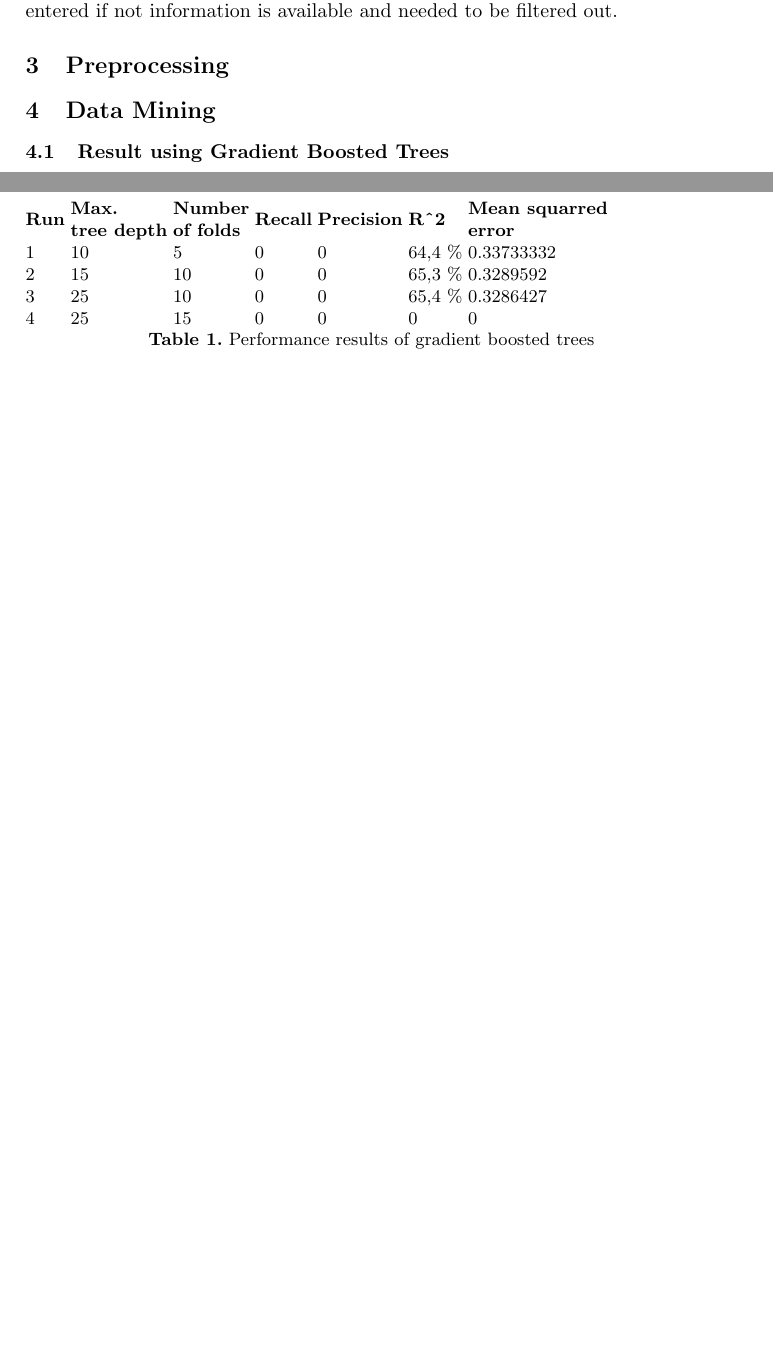
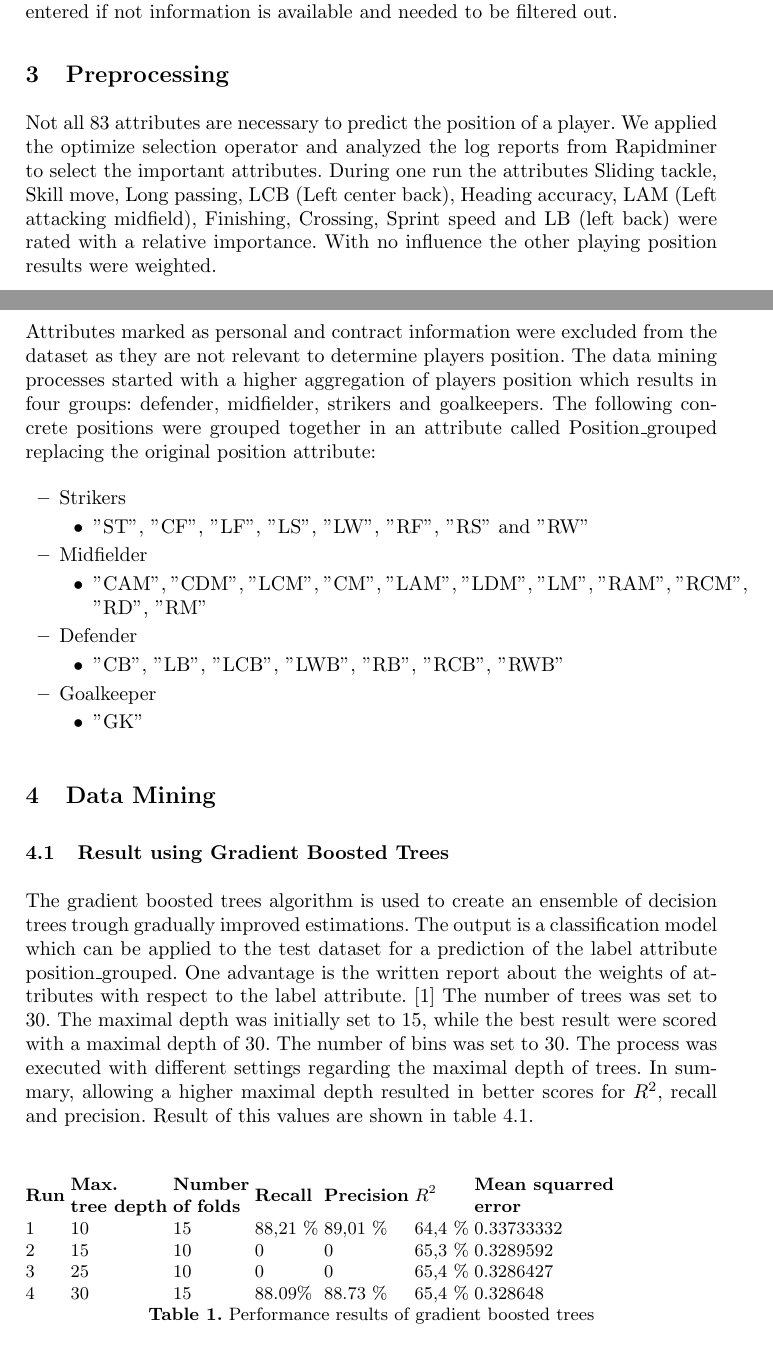
Before and after one commit to caramaria/DataMining1, a LaTeX paper (report/ProjectDocumentation/dataMining1_team9.tex, which reads report/ProjectDocumentation/datamining.tex, report/ProjectDocumentation/pre.tex): two parts of pages 3 and 4 of 4 before the commit and two parts of pages 3 and 4 of 5 after it, joined at a grey line, cut so that both start at the same text, the shorter picture padded with empty space. Compiled offline with pdfLaTeX.

Commit message:
changes in gradient boosted trees text

```diff
--- a/report/ProjectDocumentation/datamining.tex
+++ b/report/ProjectDocumentation/datamining.tex
@@ -1,13 +1,20 @@
 \section{Data Mining}
 \subsection{Result using Gradient Boosted Trees}
 
+The gradient boosted trees algorithm is used to create an ensemble of decision trees trough gradually improved estimations. The output is a classification model which can be applied to the test dataset for a prediction of the label attribute position\_grouped.
+One advantage is the written report about the weights of attributes with respect to the label attribute.~\cite{ref_rapidminergbt}
+The number of trees was set to 30. The maximal depth was initially set to 15, while the best result were scored with a maximal depth of 30.
+The number of bins was set to 30.
+The process was executed with different settings regarding the maximal depth of trees. In summary, allowing a higher maximal depth resulted in better scores for $R^2$, recall and precision. Result of this values are shown in table \ref{Tab:GBT}.
+
+
 \begin{table}[]
 \begin{tabular}{@{}lllllll@{}}
-\textbf{Run} & \textbf{\begin{tabular}[c]{@{}l@{}}Max. \\ tree depth\end{tabular}} & \textbf{\begin{tabular}[c]{@{}l@{}}Number \\ of folds\end{tabular}} & \textbf{Recall} & \textbf{Precision} & \textbf{R\textasciicircum{}2} & \textbf{\begin{tabular}[c]{@{}l@{}}Mean squarred\\ error\end{tabular}} \\
-1            & 10                                                                  & 5                                                                   & 0               & 0                  & 64,4 \%                       & 0.33733332                                                             \\
+\textbf{Run} & \textbf{\begin{tabular}[c]{@{}l@{}}Max. \\ tree depth\end{tabular}} & \textbf{\begin{tabular}[c]{@{}l@{}}Number \\ of folds\end{tabular}} & \textbf{Recall} & \textbf{Precision} & \textbf{$R^2$} & \textbf{\begin{tabular}[c]{@{}l@{}}Mean squarred\\ error\end{tabular}} \\
+1            & 10                                                                  & 15                                                                   & 88,21 \%               & 89,01 \%                  & 64,4 \%                       & 0.33733332                                                             \\
 2            & 15                                                                  & 10                                                                  & 0               & 0                  & 65,3 \%                       & 0.3289592                                                              \\
 3            & 25                                                                  & 10                                                                  & 0               & 0                  & 65,4 \%                       & 0.3286427                                                              \\
-4            & 25                                                                  & 15                                                                  & 0               & 0                  & 0                             & 0
+4            & 30                                                                  & 15                                                                  & 88.09\%               & 88.73 \%                  & 65,4 \% & 0.328648
 \end{tabular}
 \label{Tab:GBT}
 \caption{Performance results of gradient boosted trees}
--- a/report/ProjectDocumentation/pre.tex
+++ b/report/ProjectDocumentation/pre.tex
@@ -1,2 +1,27 @@
 \section{Preprocessing}
 %transformation of data
+
+Not all 83 attributes are necessary to predict the position of a player.
+We applied the optimize selection operator and analyzed the log reports from Rapidminer to select the important attributes.
+During one run the attributes Sliding tackle, Skill move, Long passing, LCB (Left center back), Heading accuracy, LAM (Left attacking midfield), Finishing, Crossing, Sprint speed and LB (left back) were rated with a relative importance. With no influence the other playing position results were weighted. \newline
+%(Bild Einfügen)
+Attributes marked as personal and contract information were excluded from the dataset as they are not relevant to determine players position.
+The data mining processes started with a higher aggregation of players position which results in four groups: defender, midfielder, strikers and goalkeepers. The following concrete positions were grouped together in an attribute called Position\_grouped replacing the original position attribute:
+\begin{itemize}
+\item Strikers
+\begin{itemize}
+\item "ST", "CF", "LF", "LS", "LW", "RF", "RS" and "RW"
+\end{itemize}
+\item Midfielder
+\begin{itemize}
+\item "CAM", "CDM", "LCM", "CM", "LAM", "LDM", "LM", "RAM", "RCM", "RD", "RM"
+\end{itemize}
+\item Defender
+\begin{itemize}
+\item "CB", "LB", "LCB", "LWB", "RB", "RCB", "RWB"
+\end{itemize}
+\item Goalkeeper
+\begin{itemize}
+\item "GK"
+\end{itemize}
+\end{itemize}
```
Also changed, not shown: report/ProjectDocumentation/dataMining1_team9.tex (+3 -0 lines), report/ProjectDocumentation/dataMining1_team9.pdf, report/ProjectDocumentation/datamining.tex (21 more changed lines), 5 other files.
